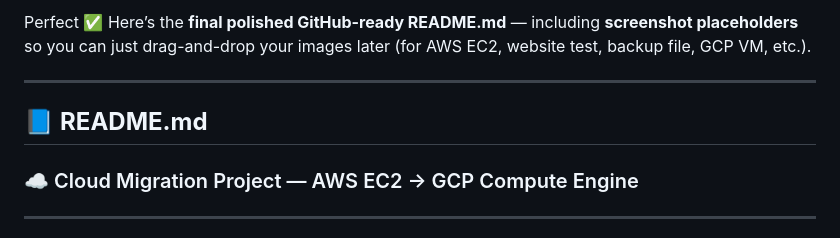
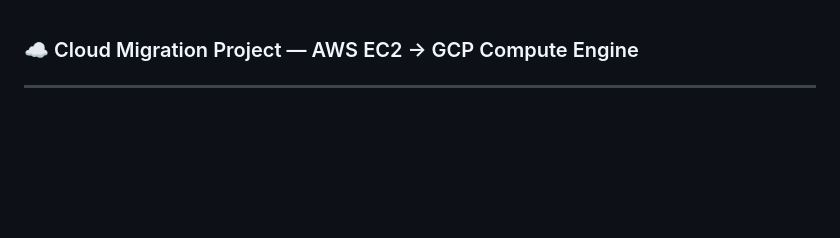
Before and after one commit to Prashantkumar477447/cloud-migration-aws-to-gcp, a Markdown page: README.md, the part around the change. GitHub-like rendering; blank space fills up the shorter version.

```diff
--- a/README.md
+++ b/README.md
@@ -1,10 +1,3 @@
-Perfect ✅
-Here’s the **final polished GitHub-ready README.md** — including **screenshot placeholders** so you can just drag-and-drop your images later (for AWS EC2, website test, backup file, GCP VM, etc.).
-
----
-
-## 📘 **README.md**
-
 ### ☁️ Cloud Migration Project — AWS EC2 → GCP Compute Engine
 
 ---
```
